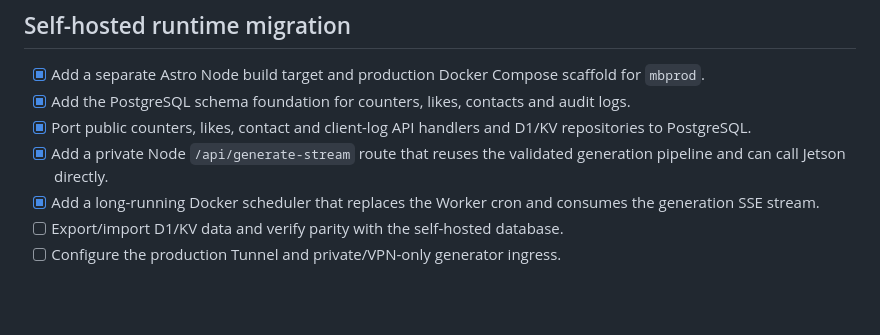
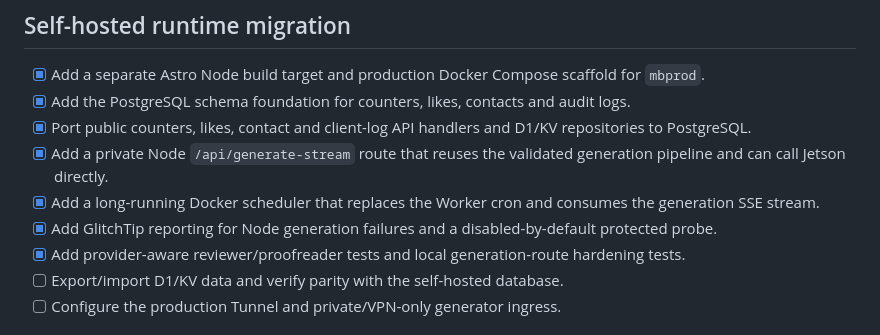
Before and after one commit to maciekb2/withered-unit-595f, a Markdown page: docs/technical-backlog.md, the part around the change. Rendered like a GitHub page; blank space fills up the shorter version.

Commit message:
docs: record glitchtip hardening and generation tests

```diff
--- a/docs/technical-backlog.md
+++ b/docs/technical-backlog.md
@@ -38,6 +38,8 @@ This backlog captures the repository review findings from April 2026. Items are
 - [x] Port public counters, likes, contact and client-log API handlers and D1/KV repositories to PostgreSQL.
 - [x] Add a private Node `/api/generate-stream` route that reuses the validated generation pipeline and can call Jetson directly.
 - [x] Add a long-running Docker scheduler that replaces the Worker cron and consumes the generation SSE stream.
+- [x] Add GlitchTip reporting for Node generation failures and a disabled-by-default protected probe.
+- [x] Add provider-aware reviewer/proofreader tests and local generation-route hardening tests.
 - [ ] Export/import D1/KV data and verify parity with the self-hosted database.
 - [ ] Configure the production Tunnel and private/VPN-only generator ingress.
 
```
